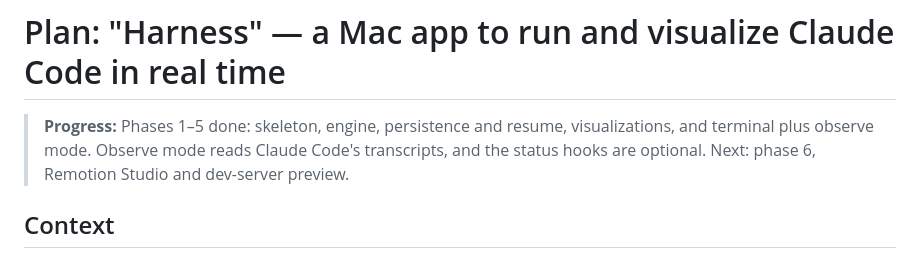
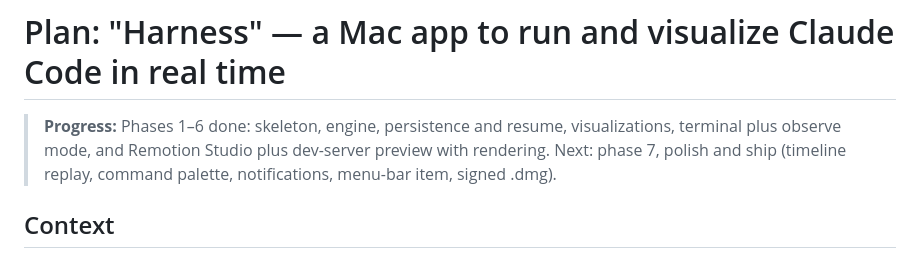
Before and after one commit to veetin0/ClaudeCodeUI, a Markdown page: docs/PLAN.md, the part around the change. Rendered like a GitHub page.

```diff
--- a/docs/PLAN.md
+++ b/docs/PLAN.md
@@ -1,6 +1,6 @@
 # Plan: "Harness" — a Mac app to run and visualize Claude Code in real time
 
-> **Progress:** Phases 1–5 done: skeleton, engine, persistence and resume, visualizations, and terminal plus observe mode. Observe mode reads Claude Code's transcripts, and the status hooks are optional. Next: phase 6, Remotion Studio and dev-server preview.
+> **Progress:** Phases 1–6 done: skeleton, engine, persistence and resume, visualizations, terminal plus observe mode, and Remotion Studio plus dev-server preview with rendering. Next: phase 7, polish and ship (timeline replay, command palette, notifications, menu-bar item, signed .dmg).
 
 ## Context
 You want one Mac app where you run Claude Code and *watch* it work: what the agent is thinking, which tools it calls, which subagents it spawns, which files it touches, what it costs. Remotion projects should get a live video preview, but otherwise be treated like any other project. The UI should look simple at first glance and reveal depth on demand.
```
Also changed, not shown: README.md (+15 -1 lines), docs/screenshots/remotion.png (added), 16 other files.
